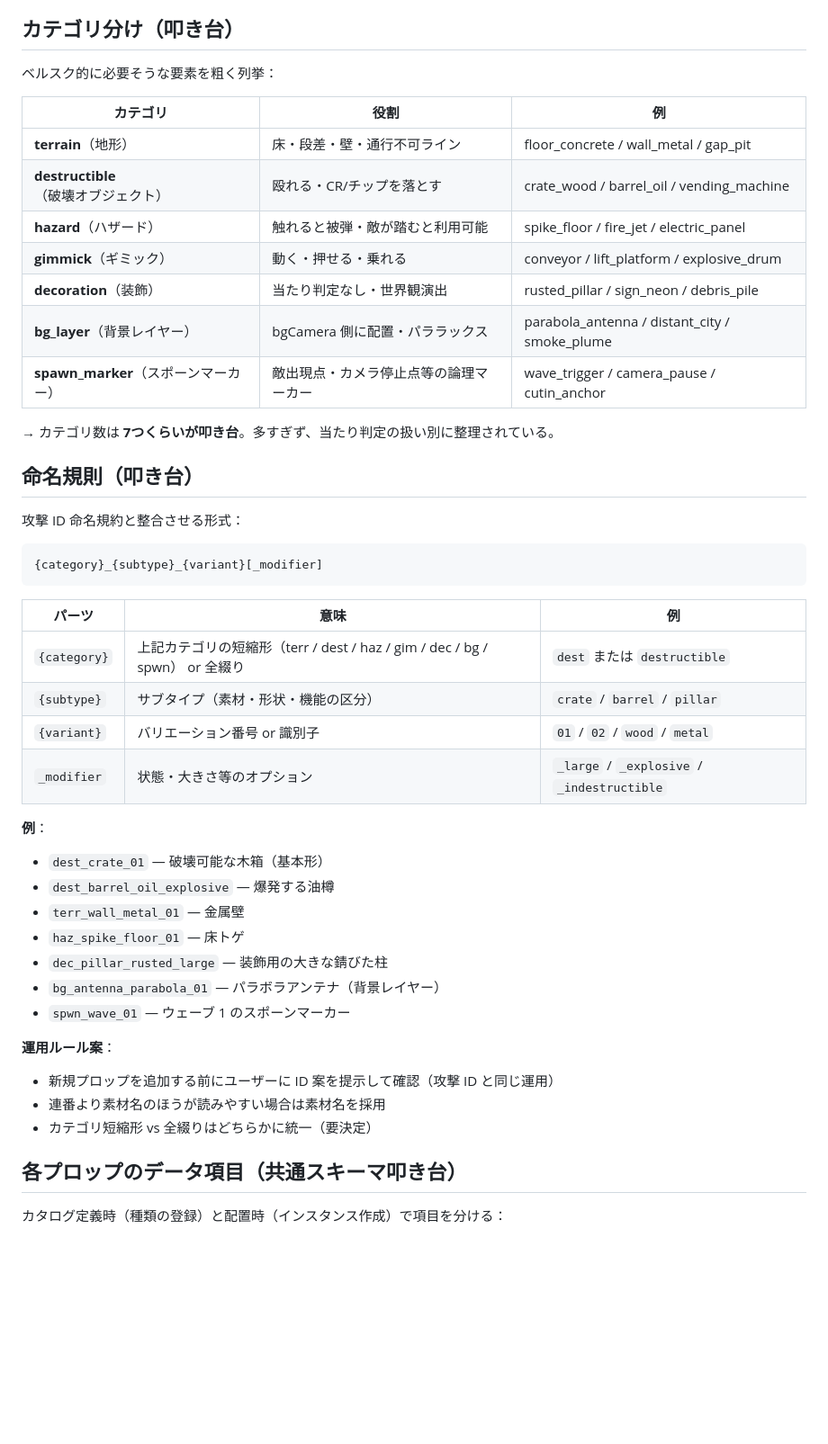
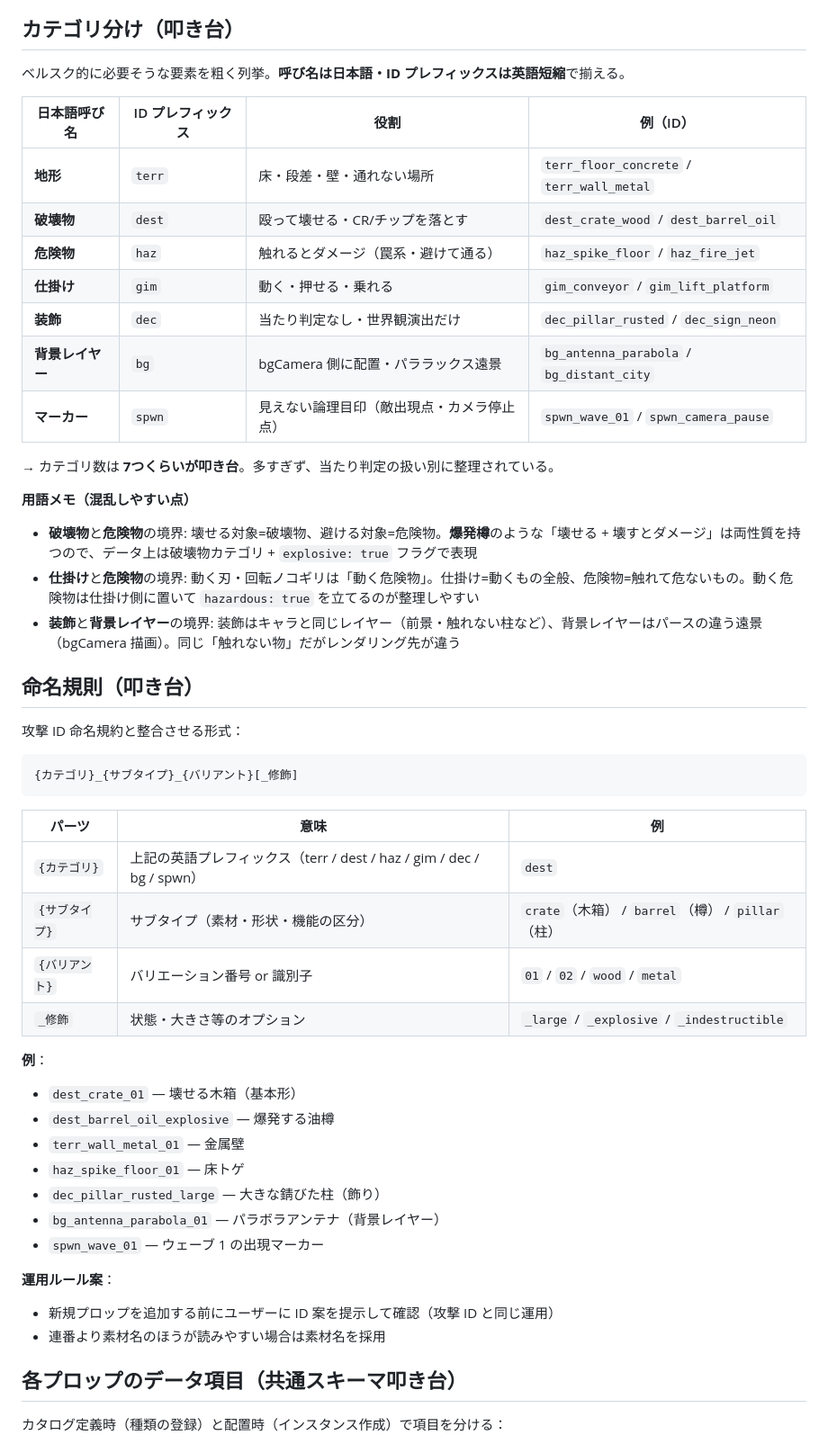
Before and after one commit to ryoten82/breakout, a Markdown page: spec-room/discussions/prop-catalog-and-naming.md, the part around one of its changes. Shown at 90% size. GitHub-like rendering; blank space fills up the shorter version.

Commit message:
docs(spec-room): プロップカタログ カテゴリ名を日本語呼び名に変換

````diff
--- a/spec-room/discussions/prop-catalog-and-naming.md
+++ b/spec-room/discussions/prop-catalog-and-naming.md
@@ -31,48 +31,52 @@ tags: [プロップ, ステージ構築, 命名規則, カタログ]
 
 ## カテゴリ分け（叩き台）
 
-ベルスク的に必要そうな要素を粗く列挙：
+ベルスク的に必要そうな要素を粗く列挙。**呼び名は日本語・ID プレフィックスは英語短縮**で揃える。
 
-| カテゴリ | 役割 | 例 |
-|---|---|---|
-| **terrain**（地形） | 床・段差・壁・通行不可ライン | floor_concrete / wall_metal / gap_pit |
-| **destructible**（破壊オブジェクト） | 殴れる・CR/チップを落とす | crate_wood / barrel_oil / vending_machine |
-| **hazard**（ハザード） | 触れると被弾・敵が踏むと利用可能 | spike_floor / fire_jet / electric_panel |
-| **gimmick**（ギミック） | 動く・押せる・乗れる | conveyor / lift_platform / explosive_drum |
-| **decoration**（装飾） | 当たり判定なし・世界観演出 | rusted_pillar / sign_neon / debris_pile |
-| **bg_layer**（背景レイヤー） | bgCamera 側に配置・パララックス | parabola_antenna / distant_city / smoke_plume |
-| **spawn_marker**（スポーンマーカー） | 敵出現点・カメラ停止点等の論理マーカー | wave_trigger / camera_pause / cutin_anchor |
+| 日本語呼び名 | ID プレフィックス | 役割 | 例（ID） |
+|---|---|---|---|
+| **地形** | `terr` | 床・段差・壁・通れない場所 | `terr_floor_concrete` / `terr_wall_metal` |
+| **破壊物** | `dest` | 殴って壊せる・CR/チップを落とす | `dest_crate_wood` / `dest_barrel_oil` |
+| **危険物** | `haz` | 触れるとダメージ（罠系・避けて通る） | `haz_spike_floor` / `haz_fire_jet` |
+| **仕掛け** | `gim` | 動く・押せる・乗れる | `gim_conveyor` / `gim_lift_platform` |
+| **装飾** | `dec` | 当たり判定なし・世界観演出だけ | `dec_pillar_rusted` / `dec_sign_neon` |
+| **背景レイヤー** | `bg` | bgCamera 側に配置・パララックス遠景 | `bg_antenna_parabola` / `bg_distant_city` |
+| **マーカー** | `spwn` | 見えない論理目印（敵出現点・カメラ停止点） | `spwn_wave_01` / `spwn_camera_pause` |
 
 → カテゴリ数は **7つくらいが叩き台**。多すぎず、当たり判定の扱い別に整理されている。
+
+**用語メモ（混乱しやすい点）**
+- **破壊物**と**危険物**の境界: 壊せる対象=破壊物、避ける対象=危険物。**爆発樽**のような「壊せる + 壊すとダメージ」は両性質を持つので、データ上は破壊物カテゴリ + `explosive: true` フラグで表現
+- **仕掛け**と**危険物**の境界: 動く刃・回転ノコギリは「動く危険物」。仕掛け=動くもの全般、危険物=触れて危ないもの。動く危険物は仕掛け側に置いて `hazardous: true` を立てるのが整理しやすい
+- **装飾**と**背景レイヤー**の境界: 装飾はキャラと同じレイヤー（前景・触れない柱など）、背景レイヤーはパースの違う遠景（bgCamera 描画）。同じ「触れない物」だがレンダリング先が違う
 
 ## 命名規則（叩き台）
 
 攻撃 ID 命名規約と整合させる形式：
 
 ```
-{category}_{subtype}_{variant}[_modifier]
+{カテゴリ}_{サブタイプ}_{バリアント}[_修飾]
 ```
 
 | パーツ | 意味 | 例 |
 |---|---|---|
-| `{category}` | 上記カテゴリの短縮形（terr / dest / haz / gim / dec / bg / spwn） or 全綴り | `dest` または `destructible` |
-| `{subtype}` | サブタイプ（素材・形状・機能の区分） | `crate` / `barrel` / `pillar` |
-| `{variant}` | バリエーション番号 or 識別子 | `01` / `02` / `wood` / `metal` |
-| `_modifier` | 状態・大きさ等のオプション | `_large` / `_explosive` / `_indestructible` |
+| `{カテゴリ}` | 上記の英語プレフィックス（terr / dest / haz / gim / dec / bg / spwn） | `dest` |
+| `{サブタイプ}` | サブタイプ（素材・形状・機能の区分） | `crate`（木箱） / `barrel`（樽） / `pillar`（柱） |
+| `{バリアント}` | バリエーション番号 or 識別子 | `01` / `02` / `wood` / `metal` |
+| `_修飾` | 状態・大きさ等のオプション | `_large` / `_explosive` / `_indestructible` |
 
 **例**：
-- `dest_crate_01` — 破壊可能な木箱（基本形）
+- `dest_crate_01` — 壊せる木箱（基本形）
 - `dest_barrel_oil_explosive` — 爆発する油樽
 - `terr_wall_metal_01` — 金属壁
 - `haz_spike_floor_01` — 床トゲ
-- `dec_pillar_rusted_large` — 装飾用の大きな錆びた柱
+- `dec_pillar_rusted_large` — 大きな錆びた柱（飾り）
 - `bg_antenna_parabola_01` — パラボラアンテナ（背景レイヤー）
-- `spwn_wave_01` — ウェーブ 1 のスポーンマーカー
+- `spwn_wave_01` — ウェーブ 1 の出現マーカー
 
 **運用ルール案**：
 - 新規プロップを追加する前にユーザーに ID 案を提示して確認（攻撃 ID と同じ運用）
 - 連番より素材名のほうが読みやすい場合は素材名を採用
-- カテゴリ短縮形 vs 全綴りはどちらかに統一（要決定）
 
 ## 各プロップのデータ項目（共通スキーマ叩き台）
 
````
Also changed, not shown: other parts of spec-room/discussions/prop-catalog-and-naming.md (+8 -7 lines).
